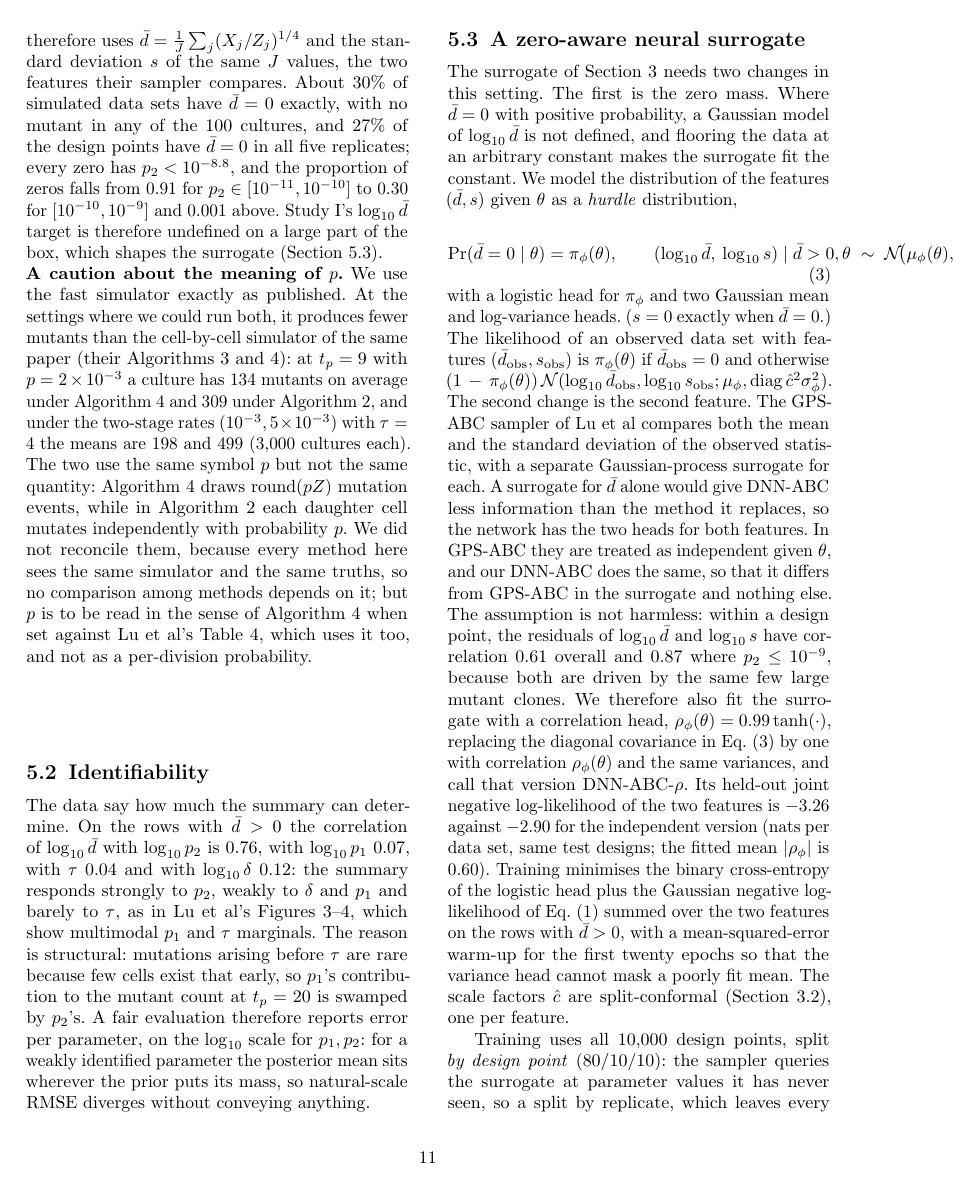
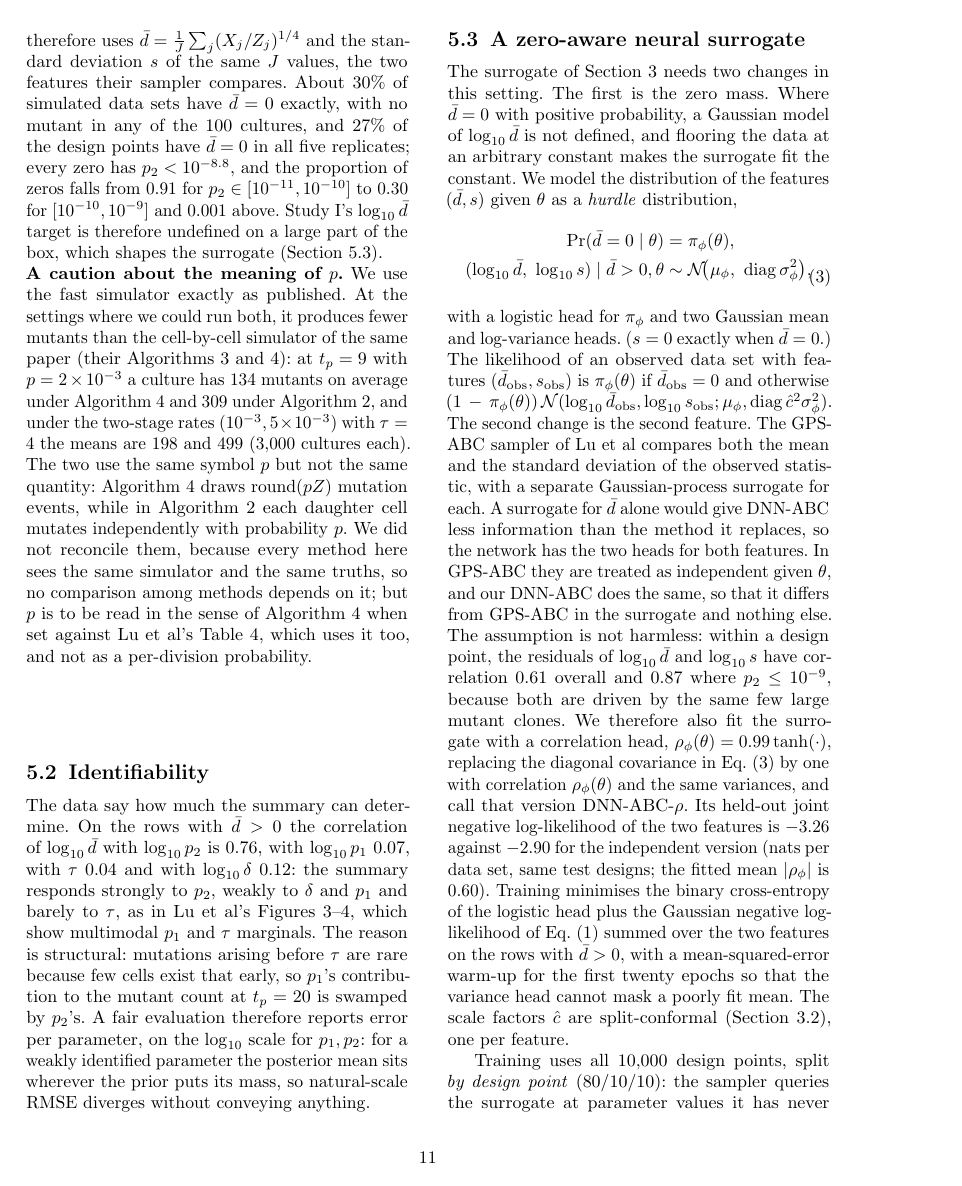
Before and after one commit to sletch1/DNN-ABC-mutation-rates, a LaTeX paper (current_version/manuscript.tex): page 11 of 23. Compiled offline with pdfLaTeX.

Commit message:
Fix overflowing hurdle-likelihood equation in the manuscript

```diff
--- a/current_version/manuscript.tex
+++ b/current_version/manuscript.tex
@@ -804,9 +804,11 @@ makes the surrogate fit the constant. We model the distribution of the features
 $(\bar d,s)$ given $\theta$ as a \emph{hurdle} distribution,
 \begin{equation}
 \label{eq:hurdle}
-\Pr(\bar d=0\mid\theta)=\pi_\phi(\theta),\qquad
-(\log_{10}\bar d,\ \log_{10}s)\mid\bar d>0,\theta\;\sim\;
-\mathcal N\!\big(\mu_\phi(\theta),\ \mathrm{diag}\,\sigma^2_\phi(\theta)\big),
+\begin{split}
+\Pr(\bar d=0\mid\theta)&=\pi_\phi(\theta),\\
+(\log_{10}\bar d,\ \log_{10}s)\mid\bar d>0,\theta&\sim
+\mathcal N\!\big(\mu_\phi,\ \mathrm{diag}\,\sigma^2_\phi\big),
+\end{split}
 \end{equation}
 with a logistic head for $\pi_\phi$ and two Gaussian mean and log-variance
 heads. ($s=0$ exactly when $\bar d=0$.) The likelihood of an observed data set
```
Also changed, not shown: current_version/manuscript.pdf.
